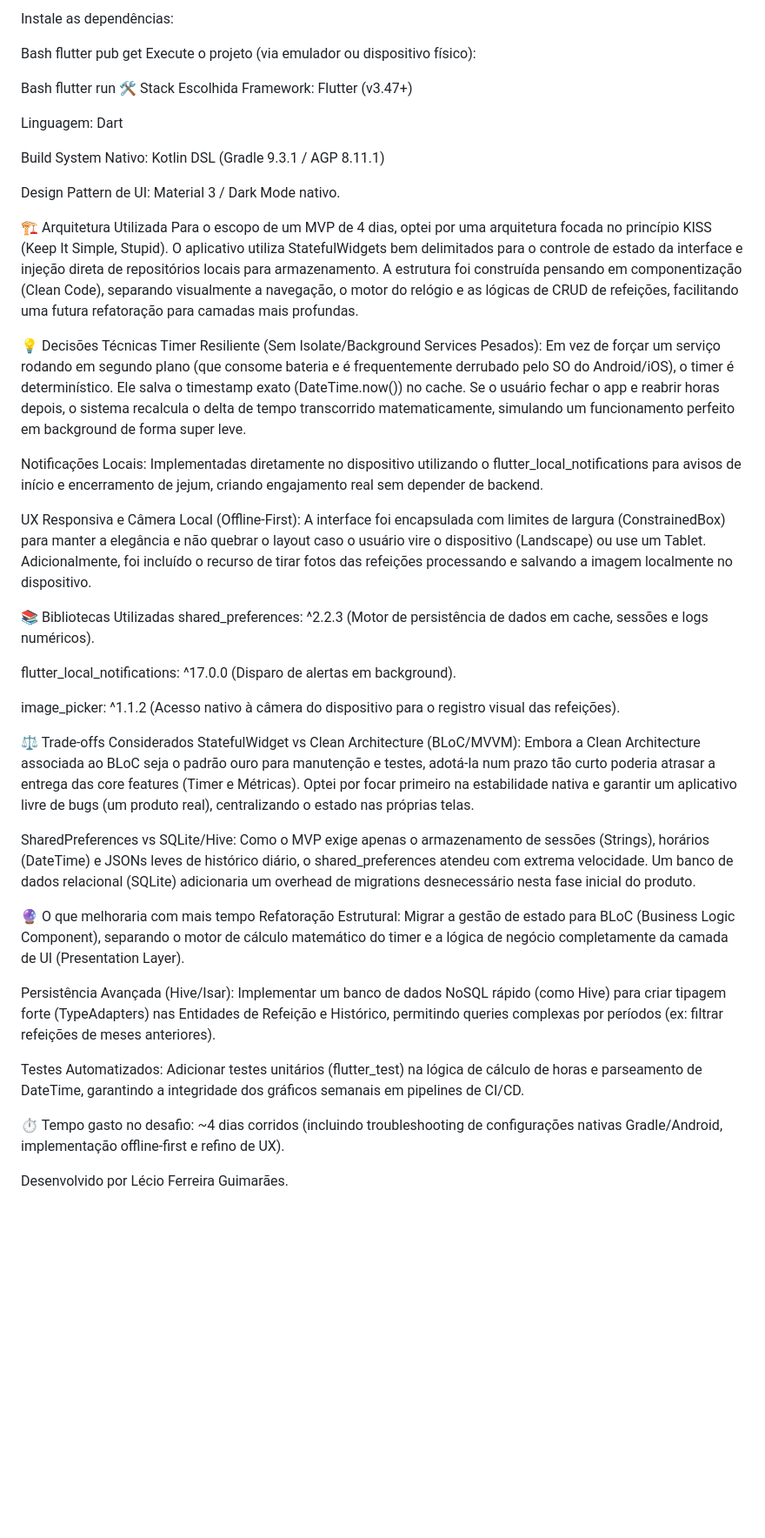
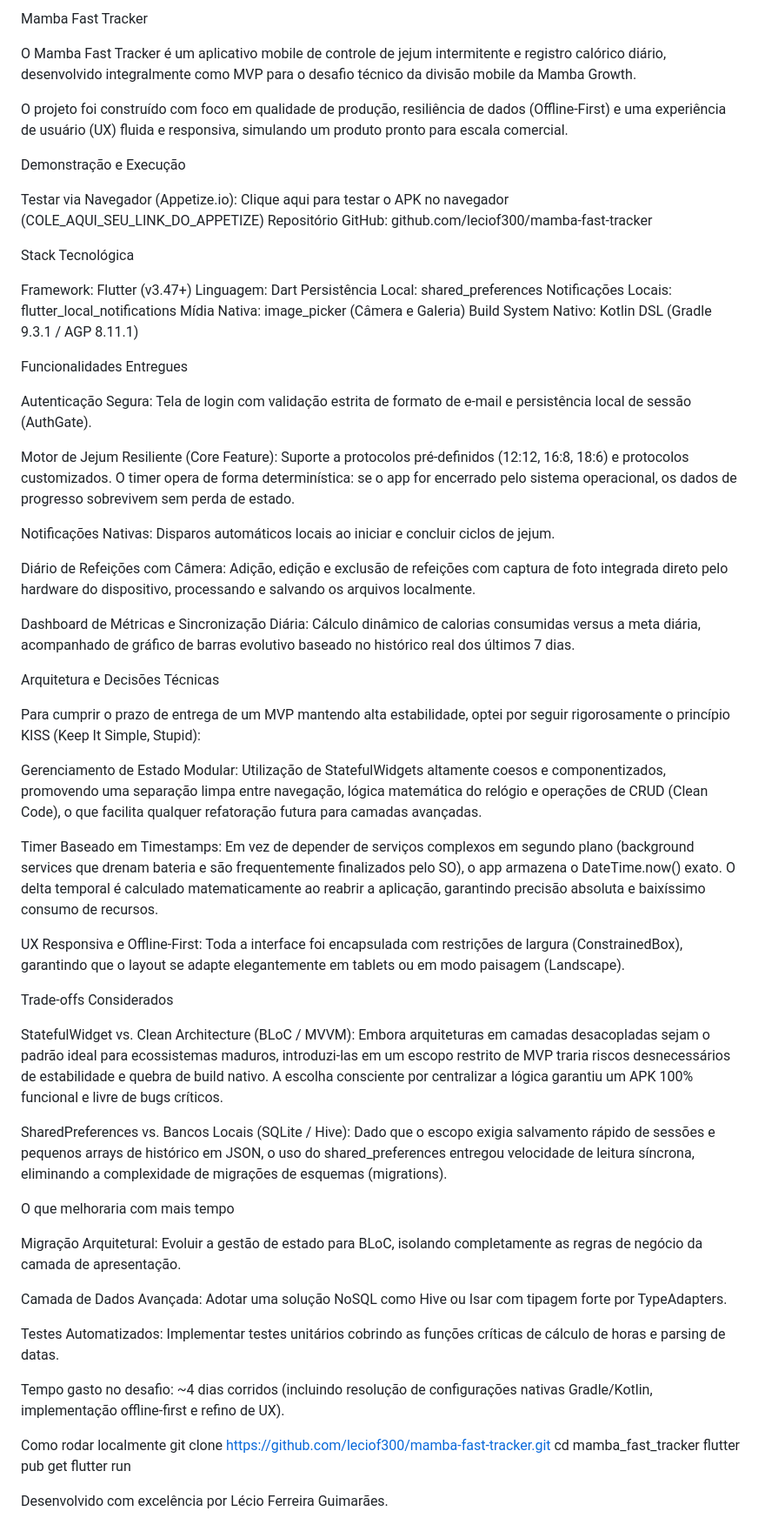
Before and after one commit to leciof300/mamba-fast-tracker, a Markdown page: README.md, the part around the change. Shown at 87% size. Drawn GitHub-style; blank space fills up the shorter version.

Commit message:
Revise README with project details and setup guide
Updated README.md to include detailed project information, features, and setup instructions.

```diff
--- a/README.md
+++ b/README.md
@@ -1,55 +1,65 @@
-Instale as dependências:
+Mamba Fast Tracker
 
-Bash
-flutter pub get
-Execute o projeto (via emulador ou dispositivo físico):
+O Mamba Fast Tracker é um aplicativo mobile de controle de jejum intermitente e registro calórico diário, desenvolvido integralmente como MVP para o desafio técnico da divisão mobile da Mamba Growth.
 
-Bash
-flutter run
-🛠 Stack Escolhida
+O projeto foi construído com foco em qualidade de produção, resiliência de dados (Offline-First) e uma experiência de usuário (UX) fluida e responsiva, simulando um produto pronto para escala comercial.
+
+Demonstração e Execução
+
+Testar via Navegador (Appetize.io): Clique aqui para testar o APK no navegador (COLE_AQUI_SEU_LINK_DO_APPETIZE)
+Repositório GitHub: github.com/leciof300/mamba-fast-tracker
+
+Stack Tecnológica
+
 Framework: Flutter (v3.47+)
-
 Linguagem: Dart
-
+Persistência Local: shared_preferences
+Notificações Locais: flutter_local_notifications
+Mídia Nativa: image_picker (Câmera e Galeria)
 Build System Nativo: Kotlin DSL (Gradle 9.3.1 / AGP 8.11.1)
 
-Design Pattern de UI: Material 3 / Dark Mode nativo.
+Funcionalidades Entregues
 
-🏗 Arquitetura Utilizada
-Para o escopo de um MVP de 4 dias, optei por uma arquitetura focada no princípio KISS (Keep It Simple, Stupid).
-O aplicativo utiliza StatefulWidgets bem delimitados para o controle de estado da interface e injeção direta de repositórios locais para armazenamento. A estrutura foi construída pensando em componentização (Clean Code), separando visualmente a navegação, o motor do relógio e as lógicas de CRUD de refeições, facilitando uma futura refatoração para camadas mais profundas.
+Autenticação Segura: Tela de login com validação estrita de formato de e-mail e persistência local de sessão (AuthGate).
 
-💡 Decisões Técnicas
-Timer Resiliente (Sem Isolate/Background Services Pesados):
-Em vez de forçar um serviço rodando em segundo plano (que consome bateria e é frequentemente derrubado pelo SO do Android/iOS), o timer é determinístico. Ele salva o timestamp exato (DateTime.now()) no cache. Se o usuário fechar o app e reabrir horas depois, o sistema recalcula o delta de tempo transcorrido matematicamente, simulando um funcionamento perfeito em background de forma super leve.
+Motor de Jejum Resiliente (Core Feature): Suporte a protocolos pré-definidos (12:12, 16:8, 18:6) e protocolos customizados. O timer opera de forma determinística: se o app for encerrado pelo sistema operacional, os dados de progresso sobrevivem sem perda de estado.
 
-Notificações Locais:
-Implementadas diretamente no dispositivo utilizando o flutter_local_notifications para avisos de início e encerramento de jejum, criando engajamento real sem depender de backend.
+Notificações Nativas: Disparos automáticos locais ao iniciar e concluir ciclos de jejum.
 
-UX Responsiva e Câmera Local (Offline-First):
-A interface foi encapsulada com limites de largura (ConstrainedBox) para manter a elegância e não quebrar o layout caso o usuário vire o dispositivo (Landscape) ou use um Tablet. Adicionalmente, foi incluído o recurso de tirar fotos das refeições processando e salvando a imagem localmente no dispositivo.
+Diário de Refeições com Câmera: Adição, edição e exclusão de refeições com captura de foto integrada direto pelo hardware do dispositivo, processando e salvando os arquivos localmente.
 
-📚 Bibliotecas Utilizadas
-shared_preferences: ^2.2.3 (Motor de persistência de dados em cache, sessões e logs numéricos).
+Dashboard de Métricas e Sincronização Diária: Cálculo dinâmico de calorias consumidas versus a meta diária, acompanhado de gráfico de barras evolutivo baseado no histórico real dos últimos 7 dias.
 
-flutter_local_notifications: ^17.0.0 (Disparo de alertas em background).
+Arquitetura e Decisões Técnicas
 
-image_picker: ^1.1.2 (Acesso nativo à câmera do dispositivo para o registro visual das refeições).
+Para cumprir o prazo de entrega de um MVP mantendo alta estabilidade, optei por seguir rigorosamente o princípio KISS (Keep It Simple, Stupid):
 
-⚖️ Trade-offs Considerados
-StatefulWidget vs Clean Architecture (BLoC/MVVM):
-Embora a Clean Architecture associada ao BLoC seja o padrão ouro para manutenção e testes, adotá-la num prazo tão curto poderia atrasar a entrega das core features (Timer e Métricas). Optei por focar primeiro na estabilidade nativa e garantir um aplicativo livre de bugs (um produto real), centralizando o estado nas próprias telas.
+Gerenciamento de Estado Modular: Utilização de StatefulWidgets altamente coesos e componentizados, promovendo uma separação limpa entre navegação, lógica matemática do relógio e operações de CRUD (Clean Code), o que facilita qualquer refatoração futura para camadas avançadas.
 
-SharedPreferences vs SQLite/Hive:
-Como o MVP exige apenas o armazenamento de sessões (Strings), horários (DateTime) e JSONs leves de histórico diário, o shared_preferences atendeu com extrema velocidade. Um banco de dados relacional (SQLite) adicionaria um overhead de migrations desnecessário nesta fase inicial do produto.
+Timer Baseado em Timestamps: Em vez de depender de serviços complexos em segundo plano (background services que drenam bateria e são frequentemente finalizados pelo SO), o app armazena o DateTime.now() exato. O delta temporal é calculado matematicamente ao reabrir a aplicação, garantindo precisão absoluta e baixíssimo consumo de recursos.
 
-🔮 O que melhoraria com mais tempo
-Refatoração Estrutural: Migrar a gestão de estado para BLoC (Business Logic Component), separando o motor de cálculo matemático do timer e a lógica de negócio completamente da camada de UI (Presentation Layer).
+UX Responsiva e Offline-First: Toda a interface foi encapsulada com restrições de largura (ConstrainedBox), garantindo que o layout se adapte elegantemente em tablets ou em modo paisagem (Landscape).
 
-Persistência Avançada (Hive/Isar): Implementar um banco de dados NoSQL rápido (como Hive) para criar tipagem forte (TypeAdapters) nas Entidades de Refeição e Histórico, permitindo queries complexas por períodos (ex: filtrar refeições de meses anteriores).
+Trade-offs Considerados
 
-Testes Automatizados: Adicionar testes unitários (flutter_test) na lógica de cálculo de horas e parseamento de DateTime, garantindo a integridade dos gráficos semanais em pipelines de CI/CD.
+StatefulWidget vs. Clean Architecture (BLoC / MVVM): Embora arquiteturas em camadas desacopladas sejam o padrão ideal para ecossistemas maduros, introduzi-las em um escopo restrito de MVP traria riscos desnecessários de estabilidade e quebra de build nativo. A escolha consciente por centralizar a lógica garantiu um APK 100% funcional e livre de bugs críticos.
 
-⏱ Tempo gasto no desafio: ~4 dias corridos (incluindo troubleshooting de configurações nativas Gradle/Android, implementação offline-first e refino de UX).
+SharedPreferences vs. Bancos Locais (SQLite / Hive): Dado que o escopo exigia salvamento rápido de sessões e pequenos arrays de histórico em JSON, o uso do shared_preferences entregou velocidade de leitura síncrona, eliminando a complexidade de migrações de esquemas (migrations).
 
-Desenvolvido por Lécio Ferreira Guimarães.
+O que melhoraria com mais tempo
+
+Migração Arquitetural: Evoluir a gestão de estado para BLoC, isolando completamente as regras de negócio da camada de apresentação.
+
+Camada de Dados Avançada: Adotar uma solução NoSQL como Hive ou Isar com tipagem forte por TypeAdapters.
+
+Testes Automatizados: Implementar testes unitários cobrindo as funções críticas de cálculo de horas e parsing de datas.
+
+Tempo gasto no desafio: ~4 dias corridos (incluindo resolução de configurações nativas Gradle/Kotlin, implementação offline-first e refino de UX).
+
+Como rodar localmente
+git clone https://github.com/leciof300/mamba-fast-tracker.git
+cd mamba_fast_tracker
+flutter pub get
+flutter run
+
+Desenvolvido com excelência por Lécio Ferreira Guimarães.
```
